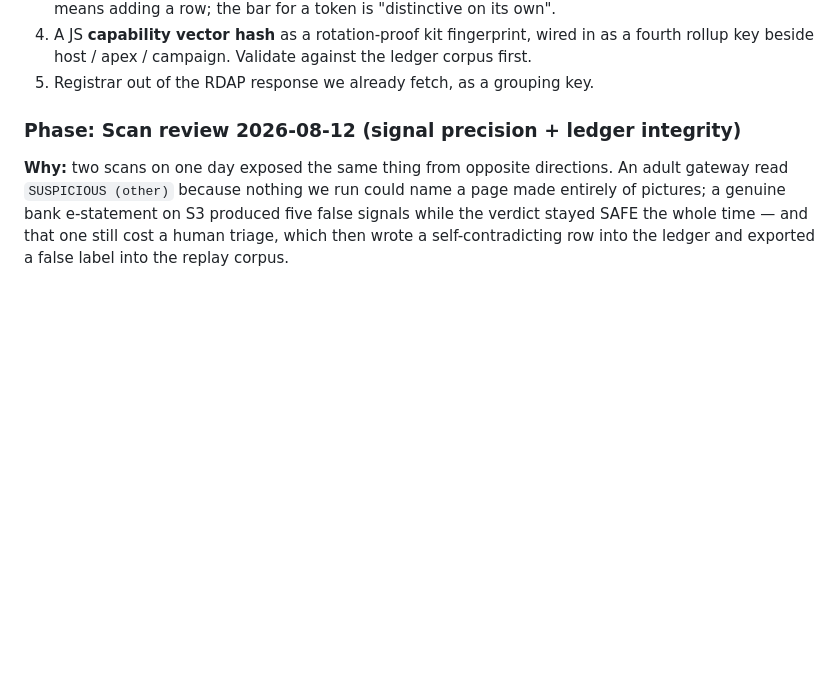
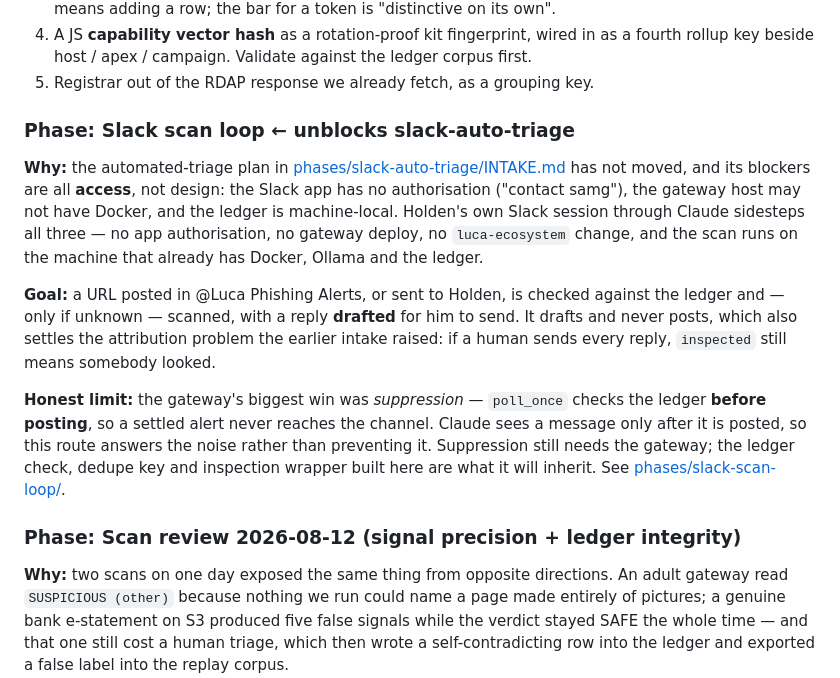
Before and after one commit to HoldenMorris/llm-local, a Markdown page: .planning/ROADMAP.md, the part around the change. Drawn GitHub-style; blank space fills up the shorter version.

Commit message:
docs: GSD plan to unblock slack-auto-triage via Claude's own Slack connection
The automated-triage plan has not moved since 2026-08-05, and none of its
blockers are design problems -- they are all access. The Slack app has no
authorisation ("contact samg"), the gateway host may not have Docker, and the
ledger lives in local-llm/.cache, which is machine-local.

Holden's own Slack session through Claude sidesteps all three at once: no app
authorisation, no gateway deploy, no luca-ecosystem change, and the scan runs
on the machine that already has Docker, Ollama and the ledger. So this is the
vehicle for the earlier plan rather than a rival to it -- the same three things
it asked for (ask the ledger first, deep-inspect the unknowns, record the
response) over a path that is open today.

Two decisions taken: it runs on this machine, and it DRAFTS rather than posts.
The second also settles the attribution problem the earlier intake raised --
`inspected` means somebody looked, which is why --settled refuses to act on
`agree` rows, so if a human sends every reply the ledger stays honest by
construction.

Shape: no daemon. /loop already runs a slash command on an interval, --settled
already answers the ledger question, url-analyze.sh already scans. The
deliverable is one skill plus a retention step -- because "keep the artifacts?"
is asked only on a bare run, ANY flag turns it off, and a loop always passes
flags, so unattended scanning would silently accumulate recipient addresses and
reset tokens on disk.

Stated plainly rather than glossed: this route cannot suppress an alert. The
gateway's biggest win was poll_once checking the ledger BEFORE posting, which
is what fixes thirty alerts in twenty minutes. Claude sees a message only after
it is posted. Suppression still needs the gateway, and it will inherit the
ledger check, dedupe key and inspection wrapper this phase builds.

First task is deliberately "connect Slack here and find out what it actually
exposes", because no Slack MCP is configured on this machine yet and designing
against a guessed API is how the phase gets wasted.

Co-Authored-By: Claude Opus 5 (1M context) <noreply@anthropic.com>

```diff
--- a/.planning/ROADMAP.md
+++ b/.planning/ROADMAP.md
@@ -32,6 +32,25 @@ ten kits of mid-2026 and what each one gives a URL scanner:
 4. A JS **capability vector hash** as a rotation-proof kit fingerprint, wired in as a fourth
    rollup key beside host / apex / campaign. Validate against the ledger corpus first.
 5. Registrar out of the RDAP response we already fetch, as a grouping key.
+
+### Phase: Slack scan loop  ← unblocks slack-auto-triage
+**Why:** the automated-triage plan in [phases/slack-auto-triage/INTAKE.md](phases/slack-auto-triage/INTAKE.md)
+has not moved, and its blockers are all **access**, not design: the Slack app has no authorisation
+("contact samg"), the gateway host may not have Docker, and the ledger is machine-local. Holden's
+own Slack session through Claude sidesteps all three — no app authorisation, no gateway deploy, no
+`luca-ecosystem` change, and the scan runs on the machine that already has Docker, Ollama and the
+ledger.
+
+**Goal:** a URL posted in @Luca Phishing Alerts, or sent to Holden, is checked against the ledger
+and — only if unknown — scanned, with a reply **drafted** for him to send. It drafts and never
+posts, which also settles the attribution problem the earlier intake raised: if a human sends every
+reply, `inspected` still means somebody looked.
+
+**Honest limit:** the gateway's biggest win was *suppression* — `poll_once` checks the ledger
+**before posting**, so a settled alert never reaches the channel. Claude sees a message only after
+it is posted, so this route answers the noise rather than preventing it. Suppression still needs the
+gateway; the ledger check, dedupe key and inspection wrapper built here are what it will inherit.
+See [phases/slack-scan-loop/](phases/slack-scan-loop/).
 
 ### Phase: Scan review 2026-08-12 (signal precision + ledger integrity)
 **Why:** two scans on one day exposed the same thing from opposite directions. An adult gateway
```
Also changed, not shown: 2 other files.
